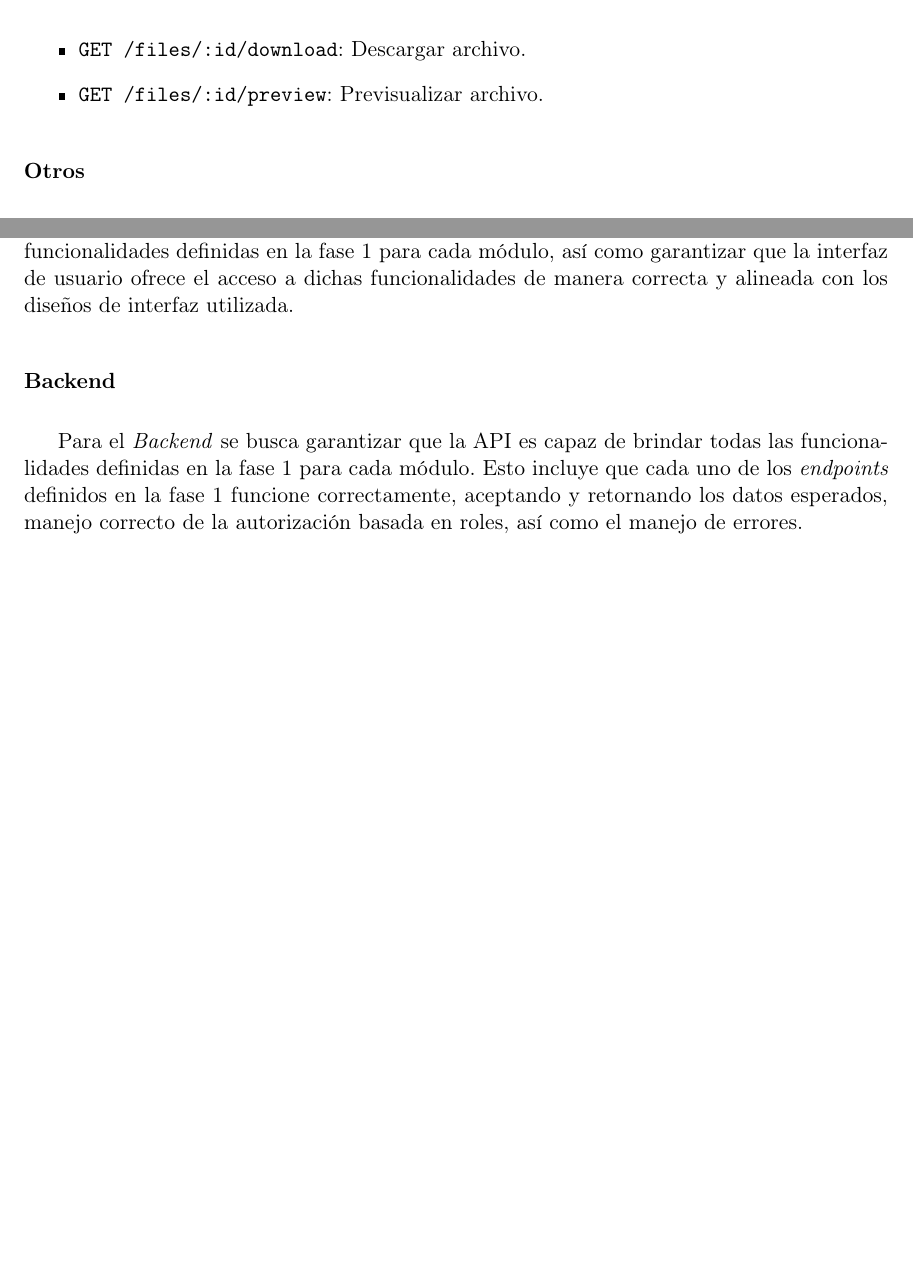
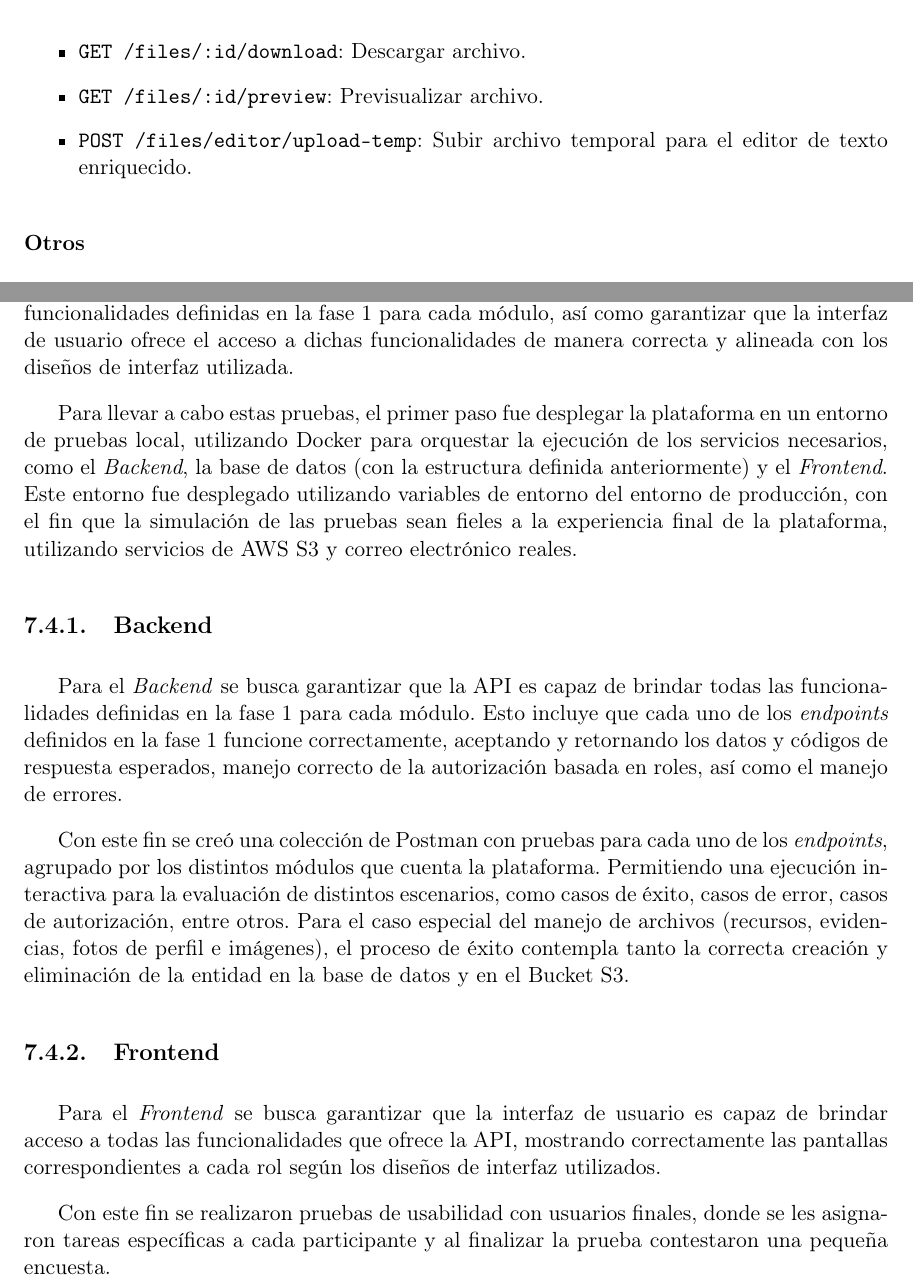
Before and after one commit to eliasalvarado/ActiUVG-Manuscrito, a LaTeX document (z-main.tex, which reads j-metodologia.tex): two parts of pages 45 and 56 of 67, joined at a grey line, cut so that both start at the same text, the shorter picture padded with empty space. Compiled offline with pdfLaTeX.

Commit message:
Actualización ⚡ Finalización de Metodología

```diff
--- a/j-metodologia.tex
+++ b/j-metodologia.tex
@@ -234,6 +236,7 @@ de la plataforma. Esto incluye fotos de perfil, recursos de proyectos y evidenci
 \begin{itemize}
     \item \texttt{GET /files/:id/download}: Descargar archivo.
     \item \texttt{GET /files/:id/preview}: Previsualizar archivo.
+    \item \texttt{POST /files/editor/upload-temp}: Subir archivo temporal para el editor de texto enriquecido.
 \end{itemize}
 
 \subsubsection{Otros}
@@ -583,7 +586,26 @@ El objetivo de esta fase es garantizar que la plataforma web es capaz de realiza
 para cada módulo, así como garantizar que la interfaz de usuario ofrece el acceso a dichas funcionalidades de manera correcta
 y alineada con los diseños de interfaz utilizada.
 
-\subsubsection{Backend}
+Para llevar a cabo estas pruebas, el primer paso fue desplegar la plataforma en un entorno de pruebas local, utilizando Docker para
+orquestar la ejecución de los servicios necesarios, como el \textit{Backend}, la base de datos (con la estructura definida anteriormente)
+y el \textit{Frontend}.
+Este entorno fue desplegado utilizando variables de entorno del entorno de producción, con el fin que la simulación de las pruebas sean fieles
+a la experiencia final de la plataforma, utilizando servicios de AWS S3 y correo electrónico reales.
+
+\subsection{Backend}
 Para el \textit{Backend} se busca garantizar que la API es capaz de brindar todas las funcionalidades definidas en la fase 1 para cada
 módulo. Esto incluye que cada uno de los \textit{endpoints} definidos en la fase 1 funcione correctamente, aceptando y retornando los
-datos esperados, manejo correcto de la autorización basada en roles, así como el manejo de errores.
+datos y códigos de respuesta esperados, manejo correcto de la autorización basada en roles, así como el manejo de errores.
+
+Con este fin se creó una colección de Postman con pruebas para cada uno de los \textit{endpoints}, agrupado por los distintos módulos
+que cuenta la plataforma. Permitiendo una ejecución interactiva para la evaluación de distintos escenarios, como casos de éxito, casos
+de error, casos de autorización, entre otros.
+Para el caso especial del manejo de archivos (recursos, evidencias, fotos de perfil e imágenes), el proceso de éxito contempla tanto
+la correcta creación y eliminación de la entidad en la base de datos y en el Bucket S3.
+
+\subsection{Frontend}
+Para el \textit{Frontend} se busca garantizar que la interfaz de usuario es capaz de brindar acceso a todas las funcionalidades que ofrece la
+API, mostrando correctamente las pantallas correspondientes a cada rol según los diseños de interfaz utilizados.
+
+Con este fin se realizaron pruebas de usabilidad con usuarios finales, donde se les asignaron tareas específicas a cada participante y al finalizar
+la prueba contestaron una pequeña encuesta.
```
Also changed, not shown: h-alcance.tex (+2 -1 lines), j-metodologia.tex (8 more changed lines).
